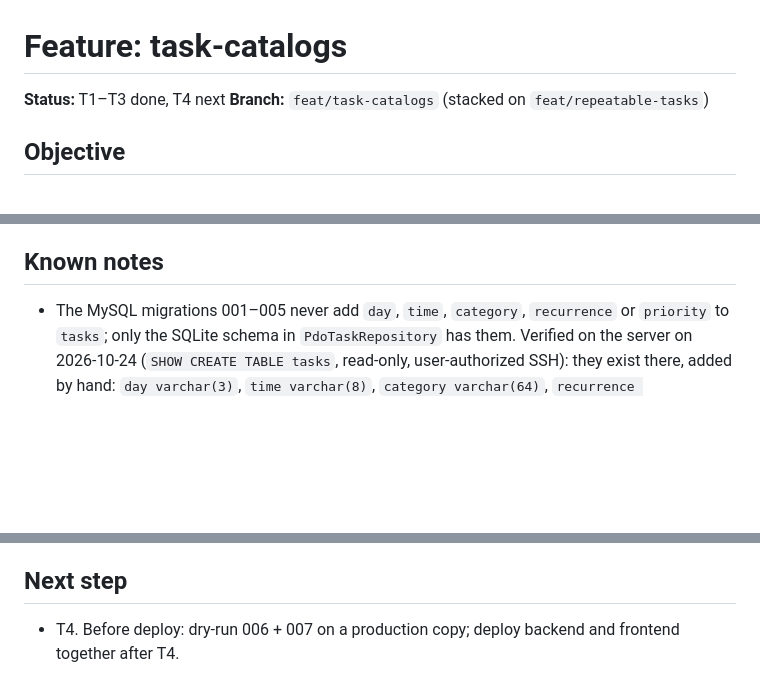
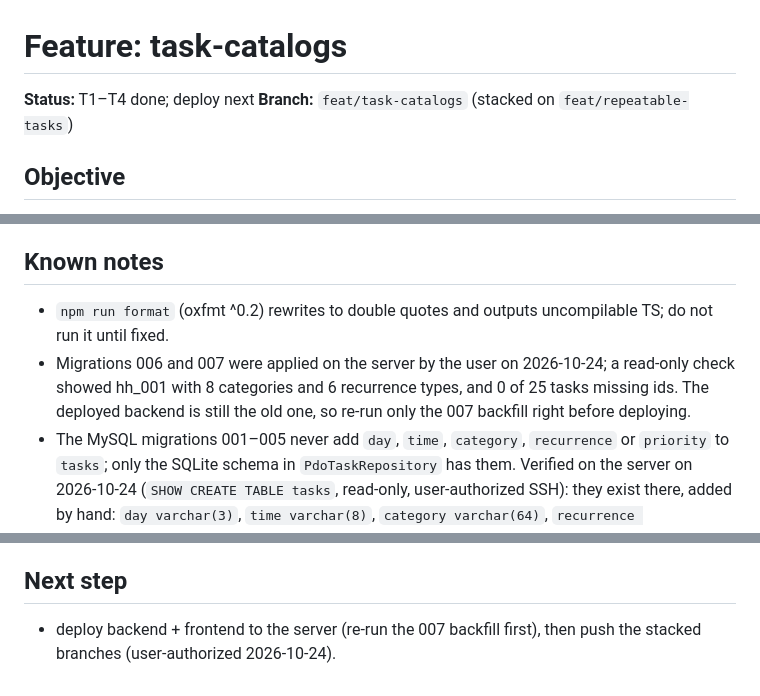
Before and after one commit to MarcosCongre/Home, a Markdown page: odd/tasks/task-catalogs.md, 3 parts joined by grey strips. GitHub-like rendering; blank space fills up the shorter version.

Commit message:
docs(odd): record task catalogs T4

```diff
--- a/odd/tasks/task-catalogs.md
+++ b/odd/tasks/task-catalogs.md
@@ -1,6 +1,6 @@
 # Feature: task-catalogs
 
-**Status:** T1–T3 done, T4 next
+**Status:** T1–T4 done; deploy next
 **Branch:** `feat/task-catalogs` (stacked on `feat/repeatable-tasks`)
 
 ## Objective
@@ -61,6 +68,8 @@ This is requirement 3 of 4 from the 2026-10-24 request; each requirement lives o
 
 ## Known notes
 
+- `npm run format` (oxfmt ^0.2) rewrites to double quotes and outputs uncompilable TS; do not run it until fixed.
+- Migrations 006 and 007 were applied on the server by the user on 2026-10-24; a read-only check showed hh_001 with 8 categories and 6 recurrence types, and 0 of 25 tasks missing ids. The deployed backend is still the old one, so re-run only the 007 backfill right before deploying.
 - The MySQL migrations 001–005 never add `day`, `time`, `category`, `recurrence` or `priority` to `tasks`; only the SQLite schema in `PdoTaskRepository` has them. Verified on the server on 2026-10-24 (`SHOW CREATE TABLE tasks`, read-only, user-authorized SSH): they exist there, added by hand: `day varchar(3)`, `time varchar(8)`, `category varchar(64)`, `recurrence varchar(32)`, `priority varchar(8) NOT NULL DEFAULT 'med'`. T2's migration closes the drift with `ADD COLUMN IF NOT EXISTS`.
 
 ## Checks
@@ -89,4 +99,4 @@ This is requirement 3 of 4 from the 2026-10-24 request; each requirement lives o
 
 ## Next step
 
-- T4. Before deploy: dry-run 006 + 007 on a production copy; deploy backend and frontend together after T4.
+- deploy backend + frontend to the server (re-run the 007 backfill first), then push the stacked branches (user-authorized 2026-10-24).
```
Also changed, not shown: other parts of odd/tasks/task-catalogs.md (+9 -1 lines).
